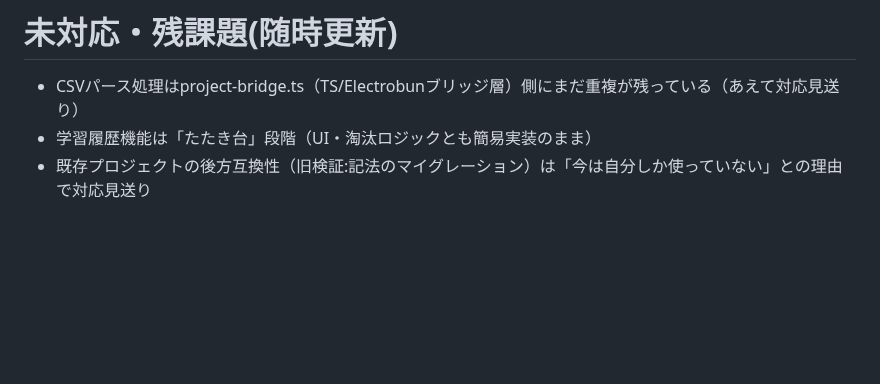
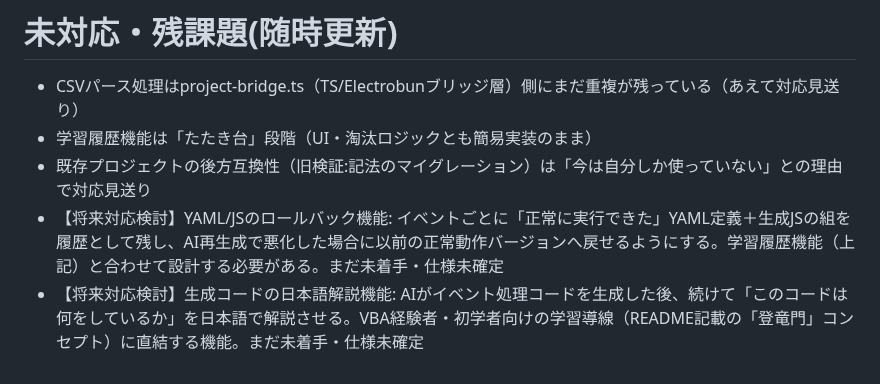
Before and after one commit to maachang/vja, a Markdown page: .claude/CLAUDE.md, the part around the change. Drawn GitHub-style; blank space fills up the shorter version.

Commit message:
将来的に実行予定のものを追加

```diff
--- a/.claude/CLAUDE.md
+++ b/.claude/CLAUDE.md
@@ -103,3 +103,5 @@ vja（Visual JavaScript for AI） と言う 昔の VB6のようにフォーム
 - CSVパース処理はproject-bridge.ts（TS/Electrobunブリッジ層）側にまだ重複が残っている（あえて対応見送り）
 - 学習履歴機能は「たたき台」段階（UI・淘汰ロジックとも簡易実装のまま）
 - 既存プロジェクトの後方互換性（旧検証:記法のマイグレーション）は「今は自分しか使っていない」との理由で対応見送り
+- 【将来対応検討】YAML/JSのロールバック機能: イベントごとに「正常に実行できた」YAML定義＋生成JSの組を履歴として残し、AI再生成で悪化した場合に以前の正常動作バージョンへ戻せるようにする。学習履歴機能（上記）と合わせて設計する必要がある。まだ未着手・仕様未確定
+- 【将来対応検討】生成コードの日本語解説機能: AIがイベント処理コードを生成した後、続けて「このコードは何をしているか」を日本語で解説させる。VBA経験者・初学者向けの学習導線（README記載の「登竜門」コンセプト）に直結する機能。まだ未着手・仕様未確定
```
